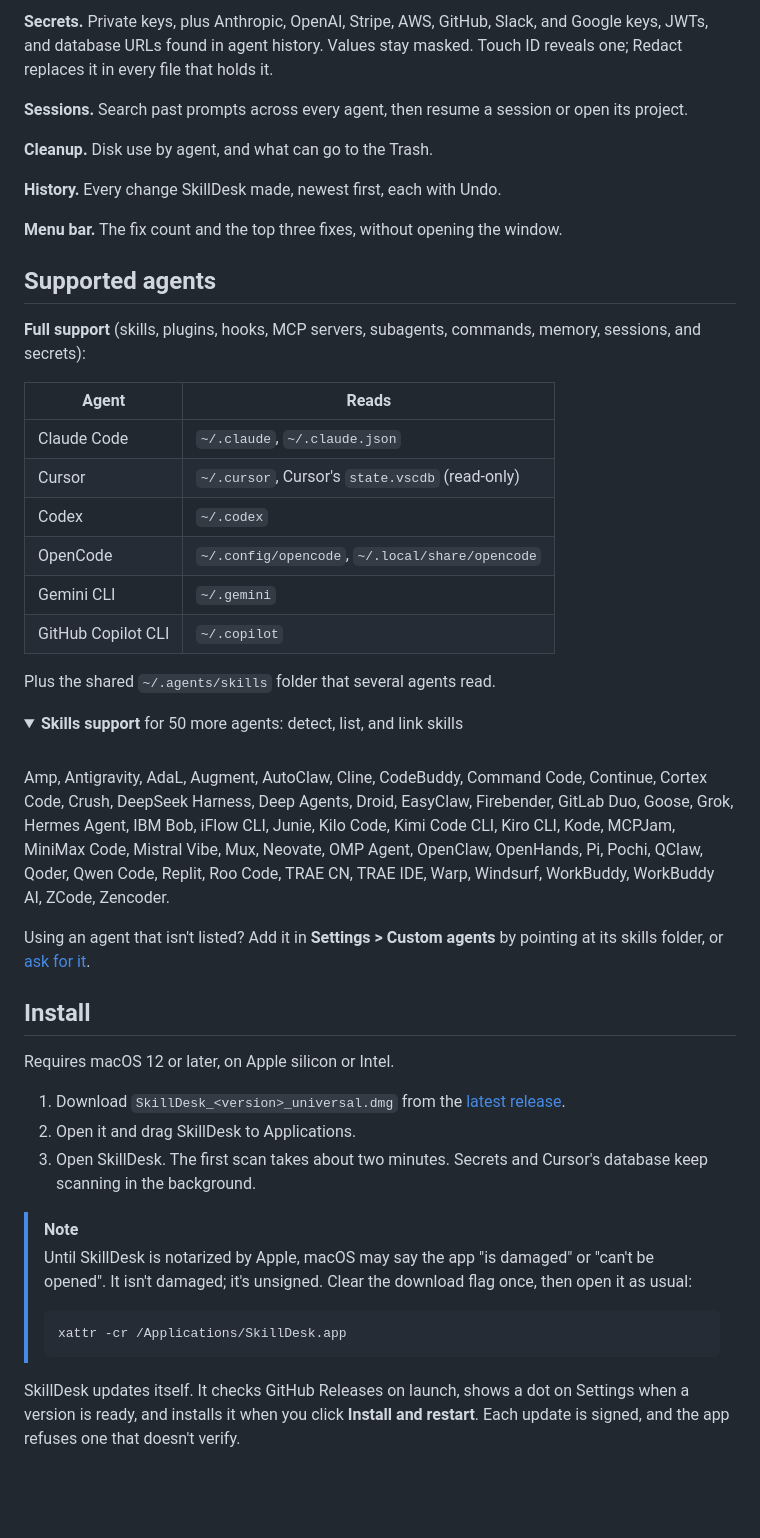
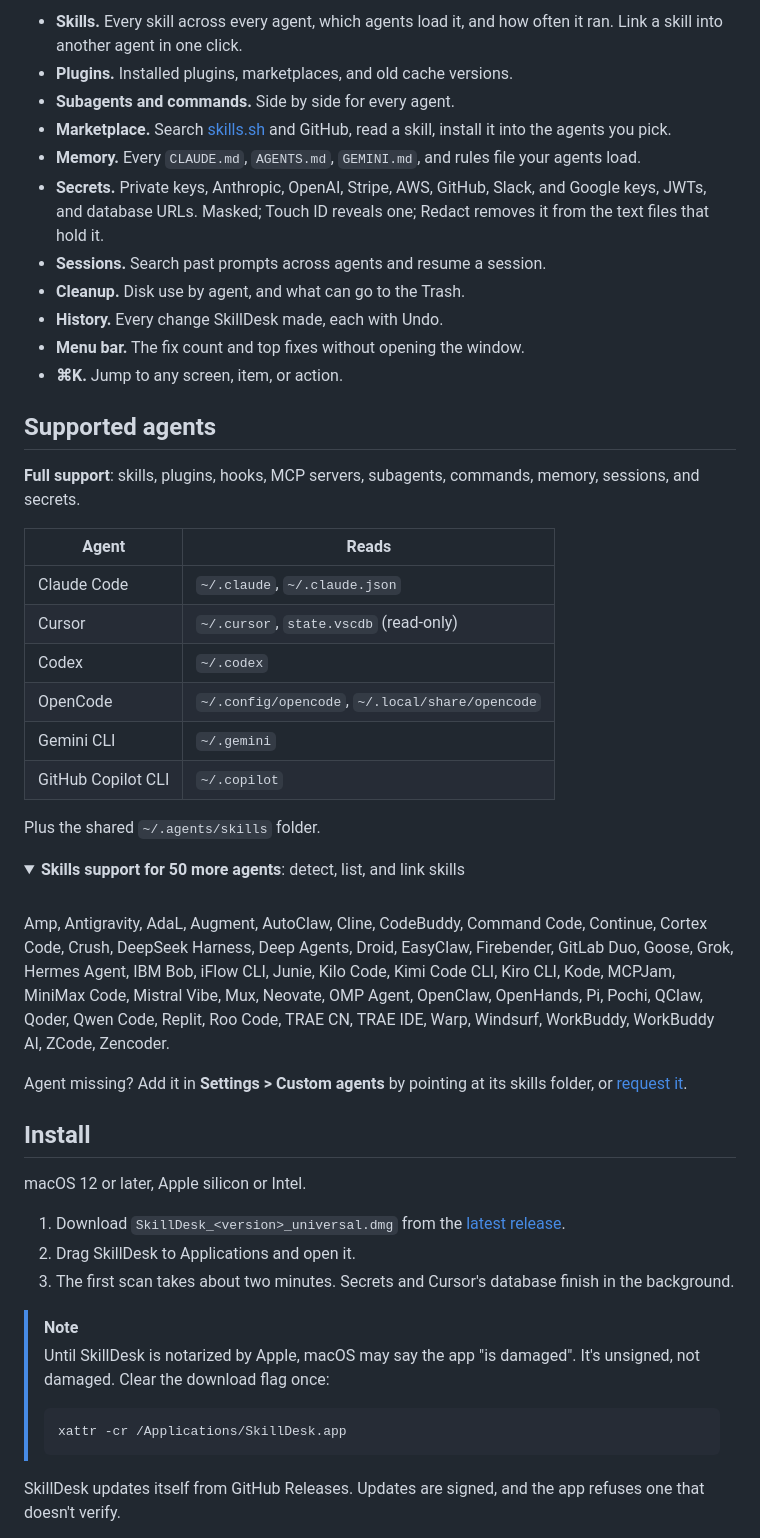
Before and after one commit to kushalBanda/skilldesk, a Markdown page: README.md, the part around one of its changes. GitHub-like rendering; folded sections open; blank space fills up the shorter version.

````diff
--- a/README.md
+++ b/README.md
@@ -54,31 +67,33 @@ Each agent shows you its own corner, if it shows you anything. SkillDesk reads t
 
-**Secrets.** Private keys, plus Anthropic, OpenAI, Stripe, AWS, GitHub, Slack, and Google keys, JWTs, and database URLs found in agent history. Values stay masked. Touch ID reveals one; Redact replaces it in every file that holds it.
-
-**Sessions.** Search past prompts across every agent, then resume a session or open its project.
-
-**Cleanup.** Disk use by agent, and what can go to the Trash.
-
-**History.** Every change SkillDesk made, newest first, each with Undo.
-
-**Menu bar.** The fix count and the top three fixes, without opening the window.
+- **Skills.** Every skill across every agent, which agents load it, and how often it ran. Link a skill into another agent in one click.
+- **Plugins.** Installed plugins, marketplaces, and old cache versions.
+- **Subagents and commands.** Side by side for every agent.
+- **Marketplace.** Search [skills.sh](https://skills.sh) and GitHub, read a skill, install it into the agents you pick.
+- **Memory.** Every `CLAUDE.md`, `AGENTS.md`, `GEMINI.md`, and rules file your agents load.
+- **Secrets.** Private keys, Anthropic, OpenAI, Stripe, AWS, GitHub, Slack, and Google keys, JWTs, and database URLs. Masked; Touch ID reveals one; Redact removes it from the text files that hold it.
+- **Sessions.** Search past prompts across agents and resume a session.
+- **Cleanup.** Disk use by agent, and what can go to the Trash.
+- **History.** Every change SkillDesk made, each with Undo.
+- **Menu bar.** The fix count and top fixes without opening the window.
+- **⌘K.** Jump to any screen, item, or action.
 
 ## Supported agents
 
-**Full support** (skills, plugins, hooks, MCP servers, subagents, commands, memory, sessions, and secrets):
+**Full support**: skills, plugins, hooks, MCP servers, subagents, commands, memory, sessions, and secrets.
 
 | Agent | Reads |
 | --- | --- |
 | Claude Code | `~/.claude`, `~/.claude.json` |
-| Cursor | `~/.cursor`, Cursor's `state.vscdb` (read-only) |
+| Cursor | `~/.cursor`, `state.vscdb` (read-only) |
 | Codex | `~/.codex` |
 | OpenCode | `~/.config/opencode`, `~/.local/share/opencode` |
 | Gemini CLI | `~/.gemini` |
 | GitHub Copilot CLI | `~/.copilot` |
 
-Plus the shared `~/.agents/skills` folder that several agents read.
+Plus the shared `~/.agents/skills` folder.
 
 <details>
-<summary><b>Skills support</b> for 50 more agents: detect, list, and link skills</summary>
+<summary><b>Skills support for 50 more agents</b>: detect, list, and link skills</summary>
 
 <br>
 
@@ -86,22 +101,22 @@ Amp, Antigravity, AdaL, Augment, AutoClaw, Cline, CodeBuddy, Command Code, Conti
 
 </details>
 
-Using an agent that isn't listed? Add it in **Settings > Custom agents** by pointing at its skills folder, or [ask for it](https://github.com/kushalBanda/skilldesk/issues/new?template=feature_request.yml).
+Agent missing? Add it in **Settings > Custom agents** by pointing at its skills folder, or [request it](https://github.com/kushalBanda/skilldesk/issues/new?template=feature_request.yml).
 
 ## Install
 
-Requires macOS 12 or later, on Apple silicon or Intel.
+macOS 12 or later, Apple silicon or Intel.
 
 1. Download `SkillDesk_<version>_universal.dmg` from the [latest release](https://github.com/kushalBanda/skilldesk/releases/latest).
-2. Open it and drag SkillDesk to Applications.
-3. Open SkillDesk. The first scan takes about two minutes. Secrets and Cursor's database keep scanning in the background.
+2. Drag SkillDesk to Applications and open it.
+3. The first scan takes about two minutes. Secrets and Cursor's database finish in the background.
 
 > [!NOTE]
-> Until SkillDesk is notarized by Apple, macOS may say the app "is damaged" or "can't be opened". It isn't damaged; it's unsigned. Clear the download flag once, then open it as usual:
+> Until SkillDesk is notarized by Apple, macOS may say the app "is damaged". It's unsigned, not damaged. Clear the download flag once:
 >
 > ```sh
 > xattr -cr /Applications/SkillDesk.app
 > ```
 
-SkillDesk updates itself. It checks GitHub Releases on launch, shows a dot on Settings when a version is ready, and installs it when you click **Install and restart**. Each update is signed, and the app refuses one that doesn't verify.
+SkillDesk updates itself from GitHub Releases. Updates are signed, and the app refuses one that doesn't verify.
 
````
Also changed, not shown: other parts of README.md (+78 -64 lines), .github/assets/dashboard.png, .github/assets/fixes.png (added), .github/assets/hooks.png (added), .github/assets/mcp.png (added).
